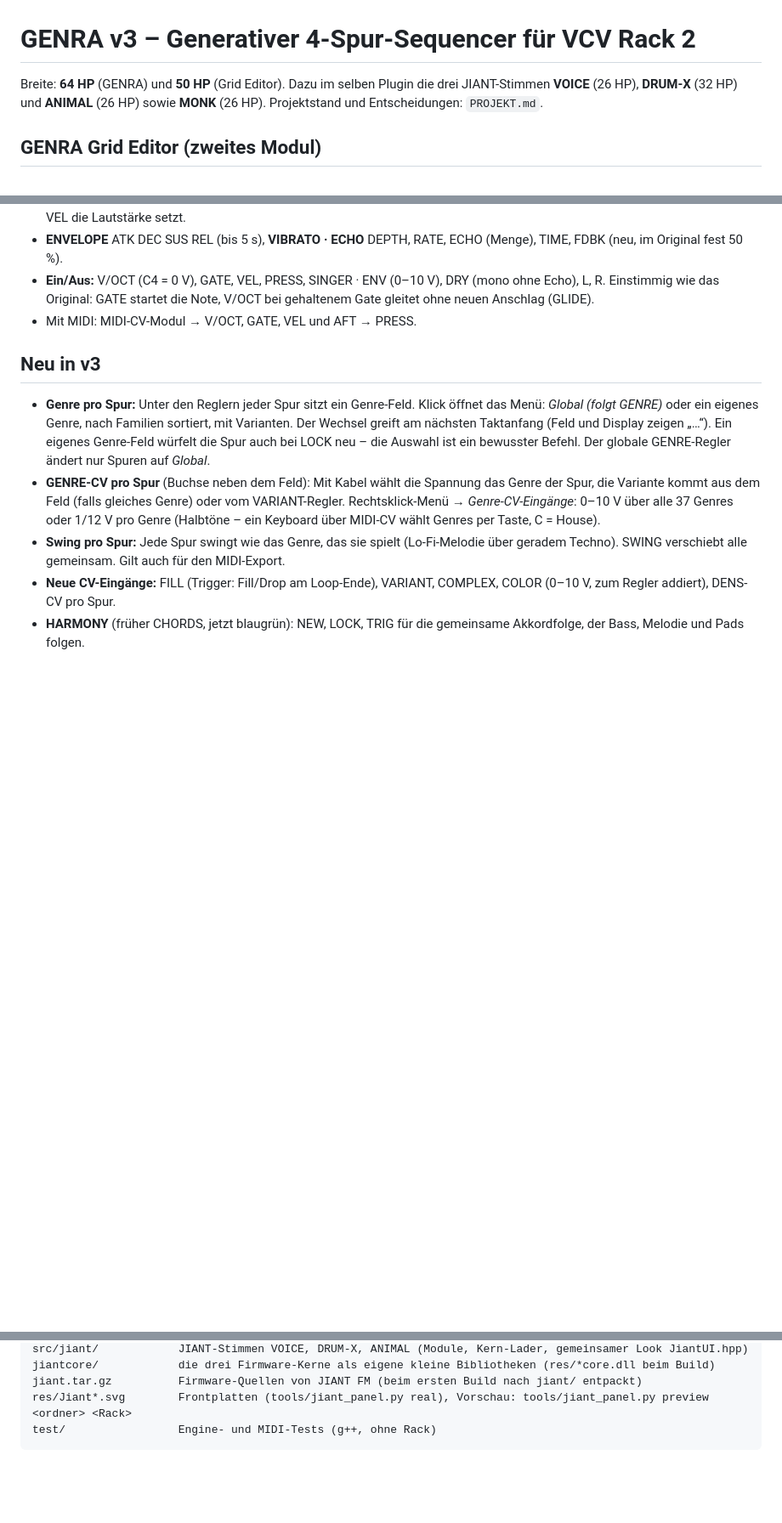
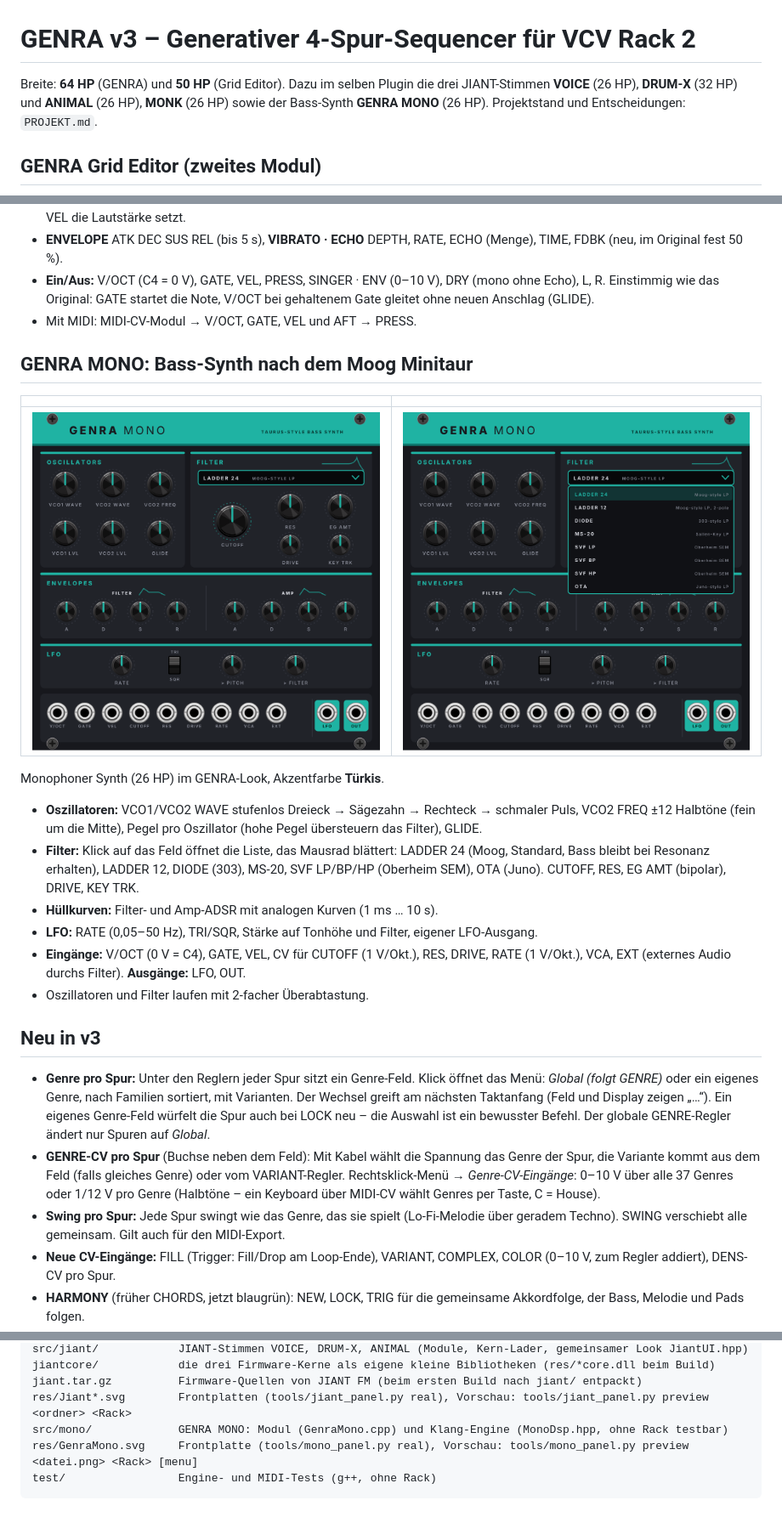
Before and after one commit to Camillowup/Genra-for-Vcv, a Markdown page: README.md, 3 parts joined by grey strips. Shown at 85% size. GitHub-like rendering; pictures changed too: docs/entwuerfe/genra_mono.png (added), docs/entwuerfe/genra_mono_menu.png (added); blank space fills up the shorter version.

````diff
--- a/README.md
+++ b/README.md
@@ -1,6 +1,6 @@
 # GENRA v3 – Generativer 4-Spur-Sequencer für VCV Rack 2
 
-Breite: **64 HP** (GENRA) und **50 HP** (Grid Editor). Dazu im selben Plugin die drei JIANT-Stimmen **VOICE** (26 HP), **DRUM-X** (32 HP) und **ANIMAL** (26 HP) sowie **MONK** (26 HP). Projektstand und Entscheidungen: `PROJEKT.md`.
+Breite: **64 HP** (GENRA) und **50 HP** (Grid Editor). Dazu im selben Plugin die drei JIANT-Stimmen **VOICE** (26 HP), **DRUM-X** (32 HP) und **ANIMAL** (26 HP), **MONK** (26 HP) sowie der Bass-Synth **GENRA MONO** (26 HP). Projektstand und Entscheidungen: `PROJEKT.md`.
 
 ## GENRA Grid Editor (zweites Modul)
 
@@ -46,6 +46,21 @@ Der Vokal-Synthesizer aus der FM-1-Firmware [MONK-1](https://github.com/charlesv
 - **ENVELOPE** ATK DEC SUS REL (bis 5 s), **VIBRATO · ECHO** DEPTH, RATE, ECHO (Menge), TIME, FDBK (neu, im Original fest 50 %).
 - **Ein/Aus:** V/OCT (C4 = 0 V), GATE, VEL, PRESS, SINGER · ENV (0–10 V), DRY (mono ohne Echo), L, R. Einstimmig wie das Original: GATE startet die Note, V/OCT bei gehaltenem Gate gleitet ohne neuen Anschlag (GLIDE).
 - Mit MIDI: MIDI-CV-Modul → V/OCT, GATE, VEL und AFT → PRESS.
+
+## GENRA MONO: Bass-Synth nach dem Moog Minitaur
+
+| | |
+|---|---|
+| ![GENRA MONO](docs/entwuerfe/genra_mono.png) | ![Filter-Menü](docs/entwuerfe/genra_mono_menu.png) |
+
+Monophoner Synth (26 HP) im GENRA-Look, Akzentfarbe **Türkis**.
+
+- **Oszillatoren:** VCO1/VCO2 WAVE stufenlos Dreieck → Sägezahn → Rechteck → schmaler Puls, VCO2 FREQ ±12 Halbtöne (fein um die Mitte), Pegel pro Oszillator (hohe Pegel übersteuern das Filter), GLIDE.
+- **Filter:** Klick auf das Feld öffnet die Liste, das Mausrad blättert: LADDER 24 (Moog, Standard, Bass bleibt bei Resonanz erhalten), LADDER 12, DIODE (303), MS-20, SVF LP/BP/HP (Oberheim SEM), OTA (Juno). CUTOFF, RES, EG AMT (bipolar), DRIVE, KEY TRK.
+- **Hüllkurven:** Filter- und Amp-ADSR mit analogen Kurven (1 ms … 10 s).
+- **LFO:** RATE (0,05–50 Hz), TRI/SQR, Stärke auf Tonhöhe und Filter, eigener LFO-Ausgang.
+- **Eingänge:** V/OCT (0 V = C4), GATE, VEL, CV für CUTOFF (1 V/Okt.), RES, DRIVE, RATE (1 V/Okt.), VCA, EXT (externes Audio durchs Filter). **Ausgänge:** LFO, OUT.
+- Oszillatoren und Filter laufen mit 2-facher Überabtastung.
 
 ## Neu in v3
 
@@ -136,5 +151,7 @@ src/jiant/            JIANT-Stimmen VOICE, DRUM-X, ANIMAL (Module, Kern-Lader, g
 jiantcore/            die drei Firmware-Kerne als eigene kleine Bibliotheken (res/*core.dll beim Build)
 jiant.tar.gz          Firmware-Quellen von JIANT FM (beim ersten Build nach jiant/ entpackt)
 res/Jiant*.svg        Frontplatten (tools/jiant_panel.py real), Vorschau: tools/jiant_panel.py preview <ordner> <Rack>
+src/mono/             GENRA MONO: Modul (GenraMono.cpp) und Klang-Engine (MonoDsp.hpp, ohne Rack testbar)
+res/GenraMono.svg     Frontplatte (tools/mono_panel.py real), Vorschau: tools/mono_panel.py preview <datei.png> <Rack> [menu]
 test/                 Engine- und MIDI-Tests (g++, ohne Rack)
 ```
````
Also changed, not shown: PROJEKT.md (+10 -0 lines), 10 other files.
